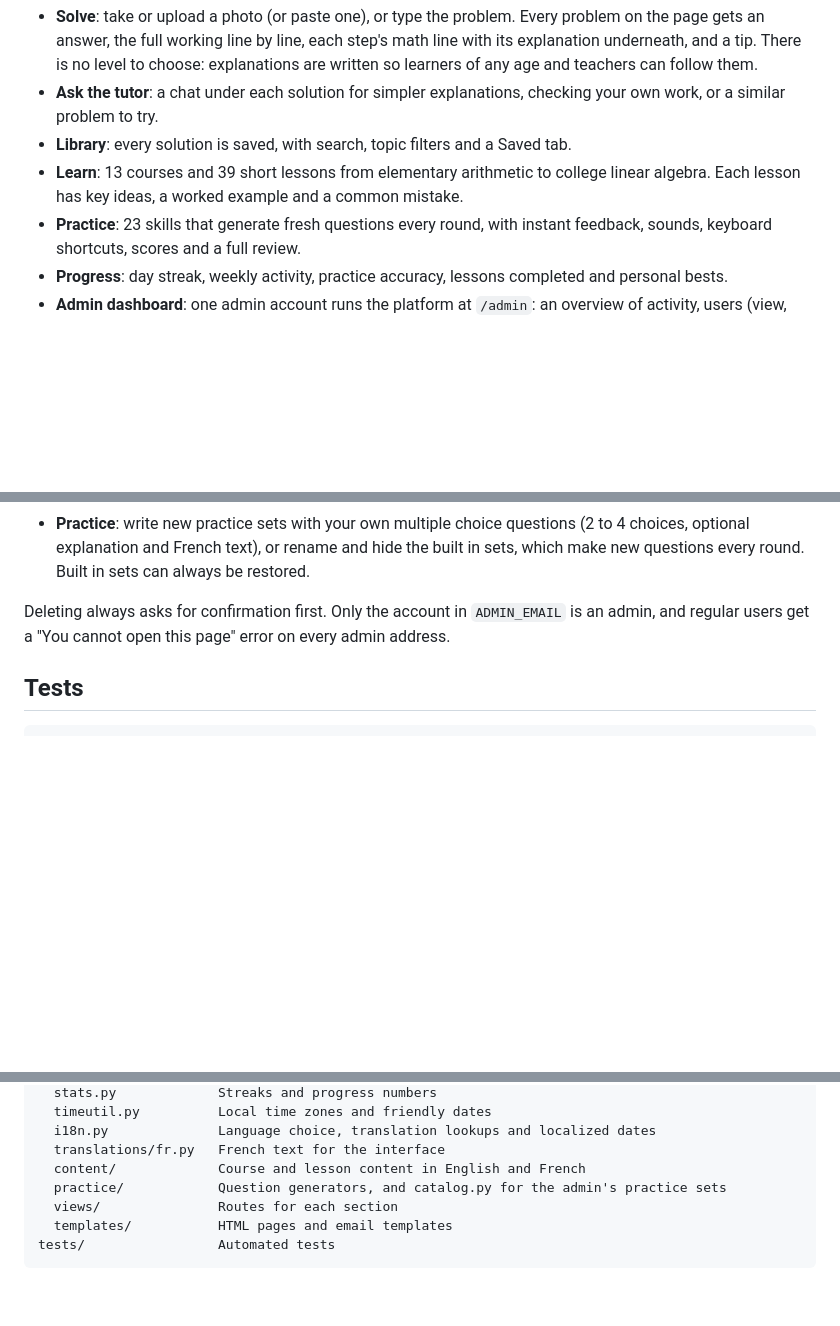
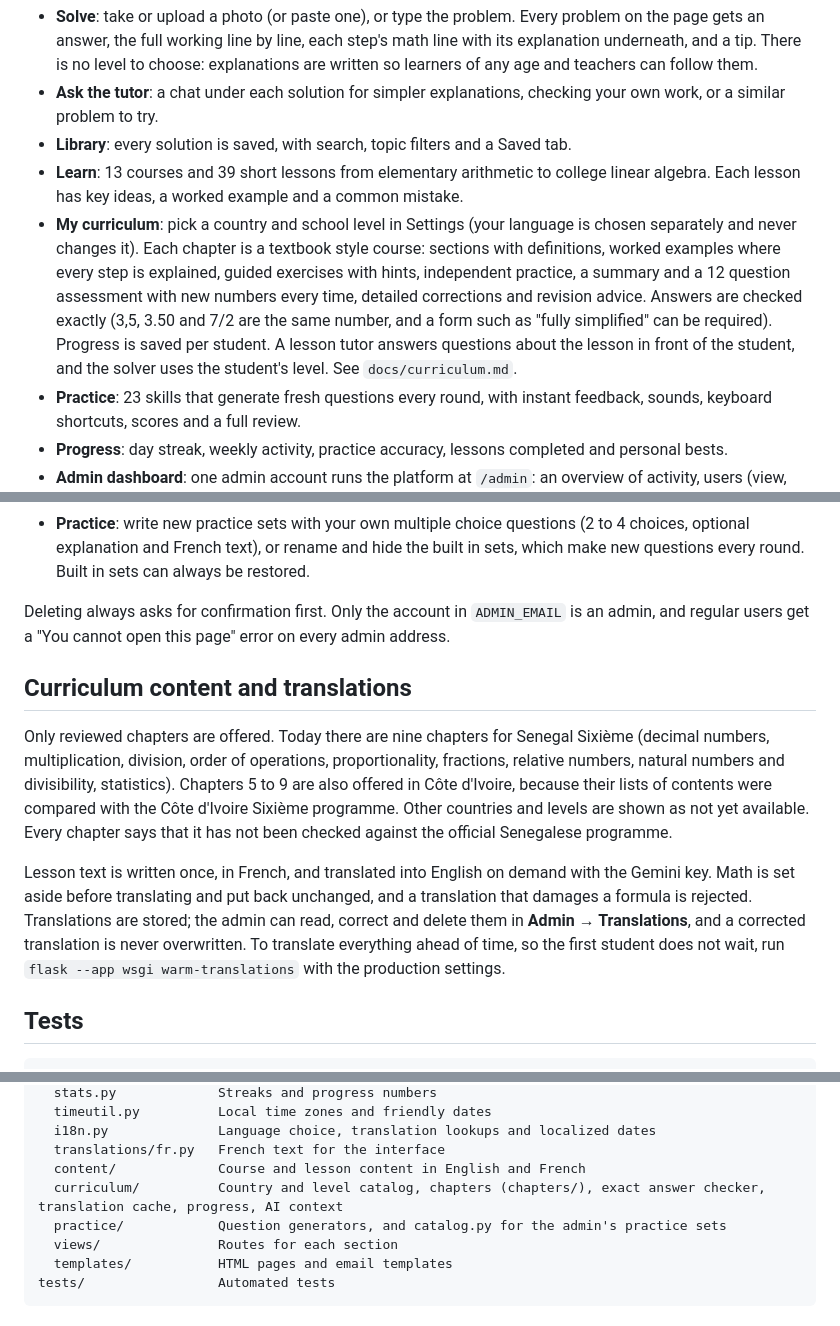
Before and after one commit to Adossi-design/Math-Homework-Helper, a Markdown page: README.md, 3 parts joined by grey strips. Rendered like a GitHub page; blank space fills up the shorter version.

Commit message:
Document the curriculum chapters, translations and how to add a chapter

````diff
--- a/README.md
+++ b/README.md
@@ -10,6 +10,7 @@ Built with Python (Flask), SQLite and Google Gemini. The AI key stays on the ser
 - **Ask the tutor**: a chat under each solution for simpler explanations, checking your own work, or a similar problem to try.
 - **Library**: every solution is saved, with search, topic filters and a Saved tab.
 - **Learn**: 13 courses and 39 short lessons from elementary arithmetic to college linear algebra. Each lesson has key ideas, a worked example and a common mistake.
+- **My curriculum**: pick a country and school level in Settings (your language is chosen separately and never changes it). Each chapter is a textbook style course: sections with definitions, worked examples where every step is explained, guided exercises with hints, independent practice, a summary and a 12 question assessment with new numbers every time, detailed corrections and revision advice. Answers are checked exactly (3,5, 3.50 and 7/2 are the same number, and a form such as "fully simplified" can be required). Progress is saved per student. A lesson tutor answers questions about the lesson in front of the student, and the solver uses the student's level. See `docs/curriculum.md`.
 - **Practice**: 23 skills that generate fresh questions every round, with instant feedback, sounds, keyboard shortcuts, scores and a full review.
 - **Progress**: day streak, weekly activity, practice accuracy, lessons completed and personal bests.
 - **Admin dashboard**: one admin account runs the platform at `/admin`: an overview of activity, users (view, suspend, reactivate, delete), lessons (add, edit, preview, delete, restore) and practice sets (write your own questions, edit, preview, delete, restore). The admin account has no student pages, and every admin page and action is checked on the server.
@@ -69,6 +70,12 @@ Log in on the normal login page with `ADMIN_EMAIL` and `ADMIN_PASSWORD` from `.e
 
 Deleting always asks for confirmation first. Only the account in `ADMIN_EMAIL` is an admin, and regular users get a "You cannot open this page" error on every admin address.
 
+## Curriculum content and translations
+
+Only reviewed chapters are offered. Today there are nine chapters for Senegal Sixième (decimal numbers, multiplication, division, order of operations, proportionality, fractions, relative numbers, natural numbers and divisibility, statistics). Chapters 5 to 9 are also offered in Côte d'Ivoire, because their lists of contents were compared with the Côte d'Ivoire Sixième programme. Other countries and levels are shown as not yet available. Every chapter says that it has not been checked against the official Senegalese programme.
+
+Lesson text is written once, in French, and translated into English on demand with the Gemini key. Math is set aside before translating and put back unchanged, and a translation that damages a formula is rejected. Translations are stored; the admin can read, correct and delete them in **Admin → Translations**, and a corrected translation is never overwritten. To translate everything ahead of time, so the first student does not wait, run `flask --app wsgi warm-translations` with the production settings.
+
 ## Tests
 
 ```powershell
@@ -115,6 +122,7 @@ mathhelper/
   i18n.py              Language choice, translation lookups and localized dates
   translations/fr.py   French text for the interface
   content/             Course and lesson content in English and French
+  curriculum/          Country and level catalog, chapters (chapters/), exact answer checker, translation cache, progress, AI context
   practice/            Question generators, and catalog.py for the admin's practice sets
   views/               Routes for each section
   templates/           HTML pages and email templates
````
Also changed, not shown: docs/curriculum.md (added, +38 -0 lines).
